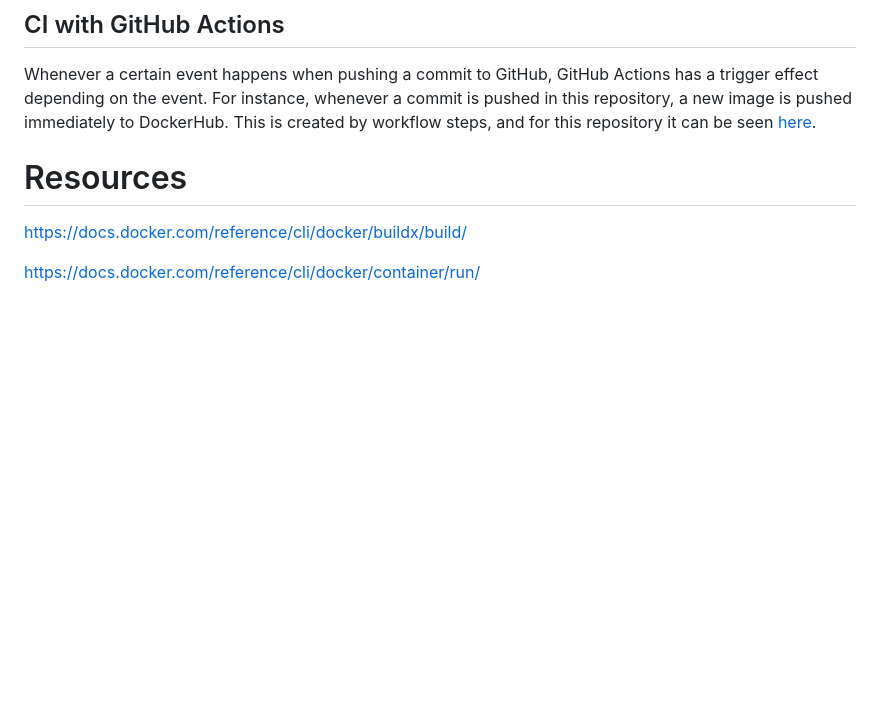
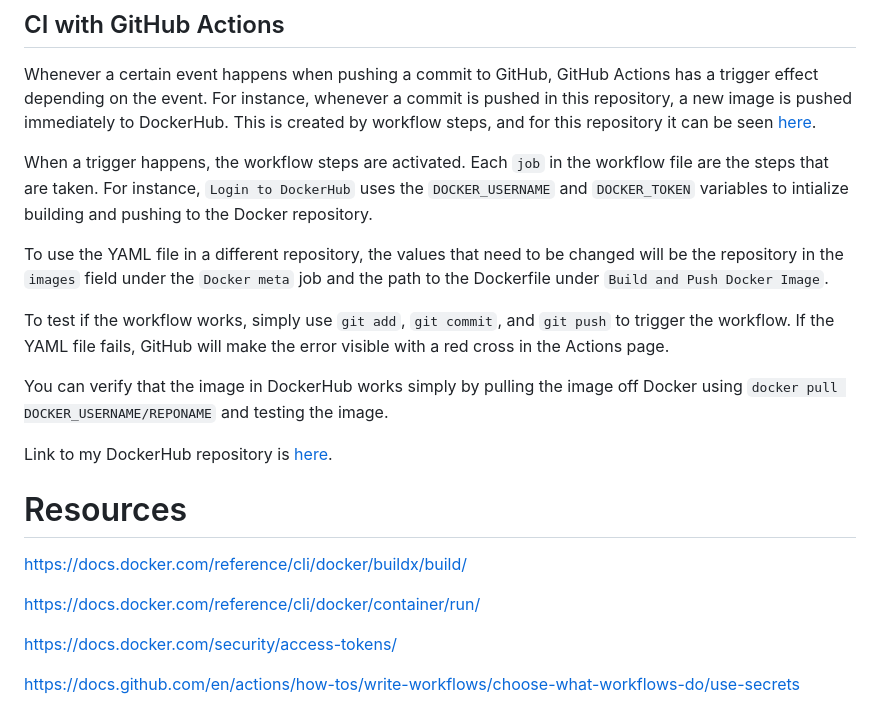
Before and after one commit to WSU-kduncan/cicdf25-AMcGohan, a Markdown page: README-CI.md, the part around the change. Rendered like a GitHub page; blank space fills up the shorter version.

Commit message:
Finished part 2 documentation

```diff
--- a/README-CI.md
+++ b/README-CI.md
@@ -53,8 +53,21 @@ After following these steps, you can go on to create a new workflow for GitHub A
 
 Whenever a certain event happens when pushing a commit to GitHub, GitHub Actions has a trigger effect depending on the event. For instance, whenever a commit is pushed in this repository, a new image is pushed immediately to DockerHub. This is created by workflow steps, and for this repository it can be seen [here](.github/workflows/docker-image.yml).
 
+When a trigger happens, the workflow steps are activated. Each `job` in the workflow file are the steps that are taken. For instance, `Login to DockerHub` uses the `DOCKER_USERNAME` and `DOCKER_TOKEN` variables to intialize building and pushing to the Docker repository.
+
+To use the YAML file in a different repository, the values that need to be changed will be the repository in the `images` field under the `Docker meta` job and the path to the Dockerfile under `Build and Push Docker Image`.
+
+To test if the workflow works, simply use `git add`, `git commit`, and `git push` to trigger the workflow. If the YAML file fails, GitHub will make the error visible with a red cross in the Actions page.
+
+You can verify that the image in DockerHub works simply by pulling the image off Docker using `docker pull DOCKER_USERNAME/REPONAME` and testing the image.
+
+Link to my DockerHub repository is [here](https://hub.docker.com/repository/docker/amcgohan/project3-website/general).
 # Resources
 
 https://docs.docker.com/reference/cli/docker/buildx/build/
 
 https://docs.docker.com/reference/cli/docker/container/run/
+
+https://docs.docker.com/security/access-tokens/
+
+https://docs.github.com/en/actions/how-tos/write-workflows/choose-what-workflows-do/use-secrets
```
